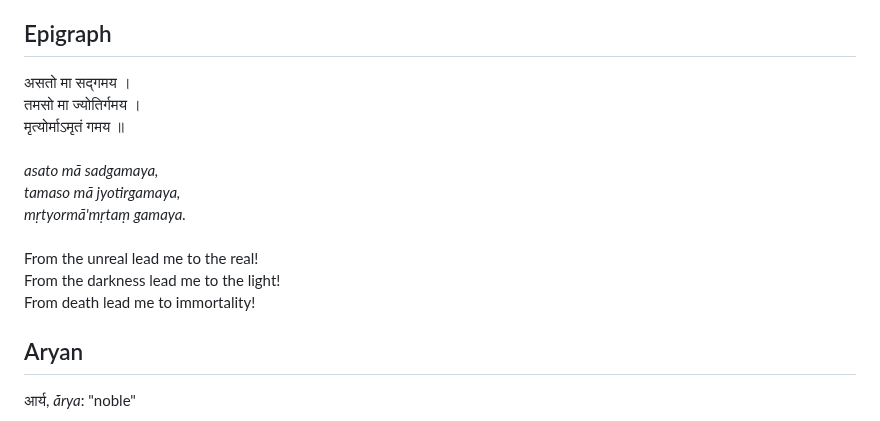
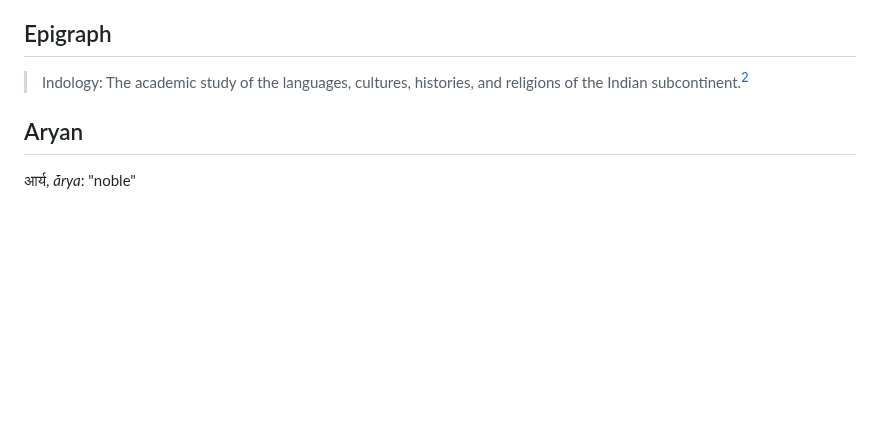
Before and after one commit to Institute-for-ReWriting-World-History/the1854project, a Markdown page: README.md, the part around one of its changes. Drawn GitHub-style; blank space fills up the shorter version.

```diff
--- a/README.md
+++ b/README.md
@@ -80,17 +80,7 @@ Each chapter begins with a transcription of the word in question the original sc
 
 ## Epigraph
 
-असतो मा सद्गमय ।<br>
-तमसो मा ज्योतिर्गमय ।<br>
-मृत्योर्माऽमृतं गमय ॥<br>
-<br>
-*asato mā sadgamaya,*<br>
-*tamaso mā jyotirgamaya,*<br>
-*mṛtyormā'mṛtaṃ gamaya.*<br>
-<br>
-From the unreal lead me to the real!<br>
-From the darkness lead me to the light!<br>
-From death lead me to immortality!<br>
+>Indology: The academic study of the languages, cultures, histories, and religions of the Indian subcontinent.[^2]
 
 ## Aryan
 आर्य, *ā́rya*: "noble"
```
Also changed, not shown: other parts of README.md (+2 -0 lines).
